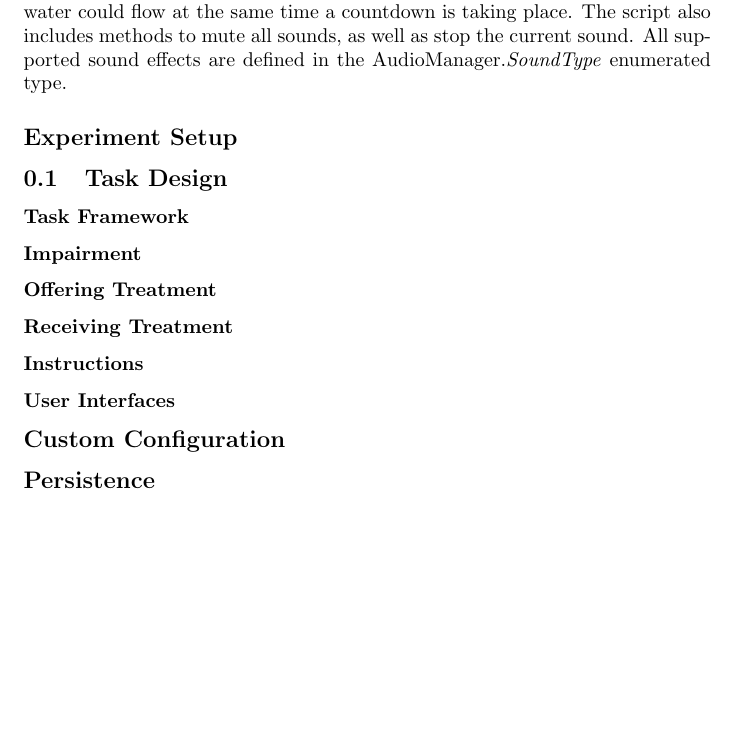
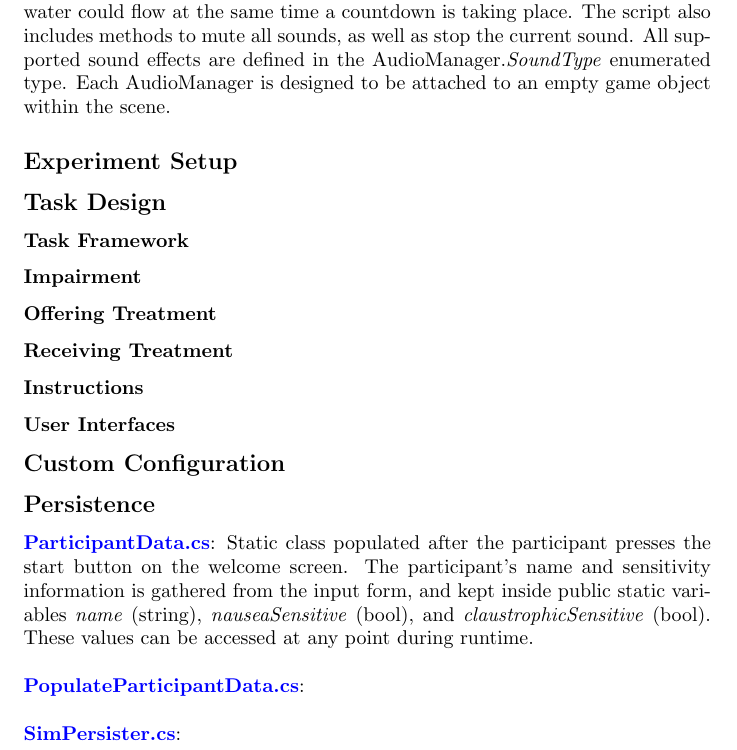
Before and after one commit to nolanslade/zp18, a LaTeX document (Documentation/appBreakdown.tex): part of page 2 of 2, cut so that both start at the same text, the shorter picture padded with empty space. Compiled offline with pdfLaTeX.

Commit message:
participant data

```diff
--- a/Documentation/appBreakdown.tex
+++ b/Documentation/appBreakdown.tex
@@ -43,13 +43,13 @@
 \href{https://bit.ly/2TOMwMq}{\textbf{HandInput.cs}}: TODO - Vyome
 
 \subsection*{Immersion} % Audio, haptic feedback, etc
-\href{https://bit.ly/2HHzDwj}{\textbf{AudioManager.cs}}: Offers a public method to play an array of sound effects, including water flowing, medicine consumption, day start, day end, simulation end, as well as countdowns. Each one of these sound effects is attached within the editor onto an unassigned public AudioClip variable. Multiple AudioManagers can be placed within the scene in case of potential conflicts; for example, water could flow at the same time a countdown is taking place. The script also includes methods to mute all sounds, as well as stop the current sound. All supported sound effects are defined in the AudioManager.\textit{SoundType} enumerated type.
+\href{https://bit.ly/2HHzDwj}{\textbf{AudioManager.cs}}: Offers a public method to play an array of sound effects, including water flowing, medicine consumption, day start, day end, simulation end, as well as countdowns. Each one of these sound effects is attached within the editor onto an unassigned public AudioClip variable. Multiple AudioManagers can be placed within the scene in case of potential conflicts; for example, water could flow at the same time a countdown is taking place. The script also includes methods to mute all sounds, as well as stop the current sound. All supported sound effects are defined in the AudioManager.\textit{SoundType} enumerated type. Each AudioManager is designed to be attached to an empty game object within the scene.
 
 
 \subsection*{Experiment Setup} % Configuration classes / days / SimManager -> state tracking, etc , participant data
 
 
-\subsection{Task Design}
+\subsection*{Task Design}
 \subsubsection*{Task Framework} % how the participant can actually do the task. i.e. flow manager, drainage, etc.
 \subsubsection*{Impairment} % how we actually coded each impairment, how they get changed per day, etc (sim man)
 \subsubsection*{Offering Treatment} % how do we present info / code costs, etc etc / determine which panels to show
@@ -62,5 +62,8 @@
 
 
 \subsection*{Persistence} % How do we track data / what do we track / how do we print it out
+\href{https://bit.ly/2Fhq8B2}{\textbf{ParticipantData.cs}}: Static class populated after the participant presses the start button on the welcome screen. The participant's name and sensitivity information is gathered from the input form, and kept inside public static variables \textit{name} (string), \textit{nauseaSensitive} (bool), and \textit{claustrophicSensitive} (bool). These values can be accessed at any point during runtime. \newline \newline
+\href{https://bit.ly/2WgL6qR}{\textbf{PopulateParticipantData.cs}}:  \newline \newline
+\href{https://bit.ly/2OdbwH6}{\textbf{SimPersister.cs}}:
 
 \end{document}
```
